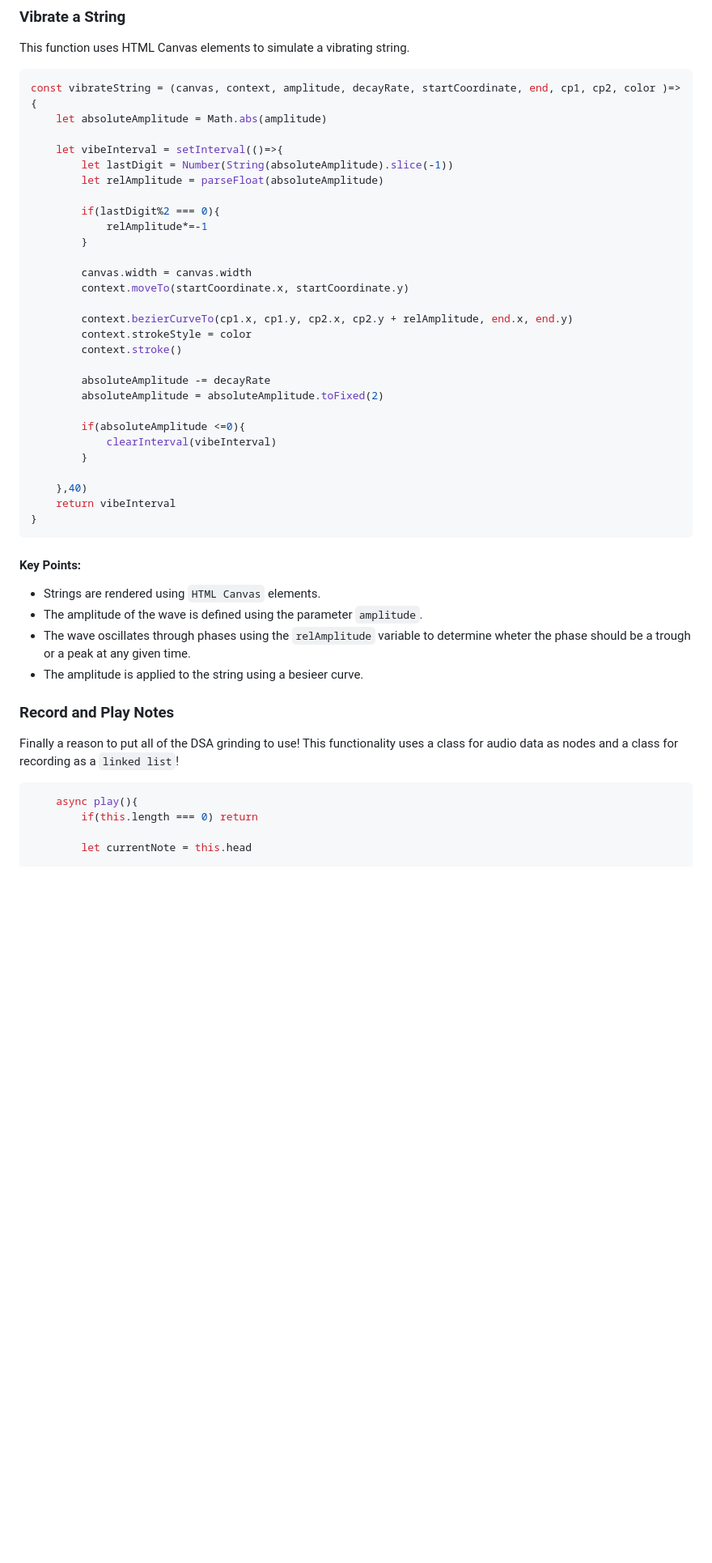
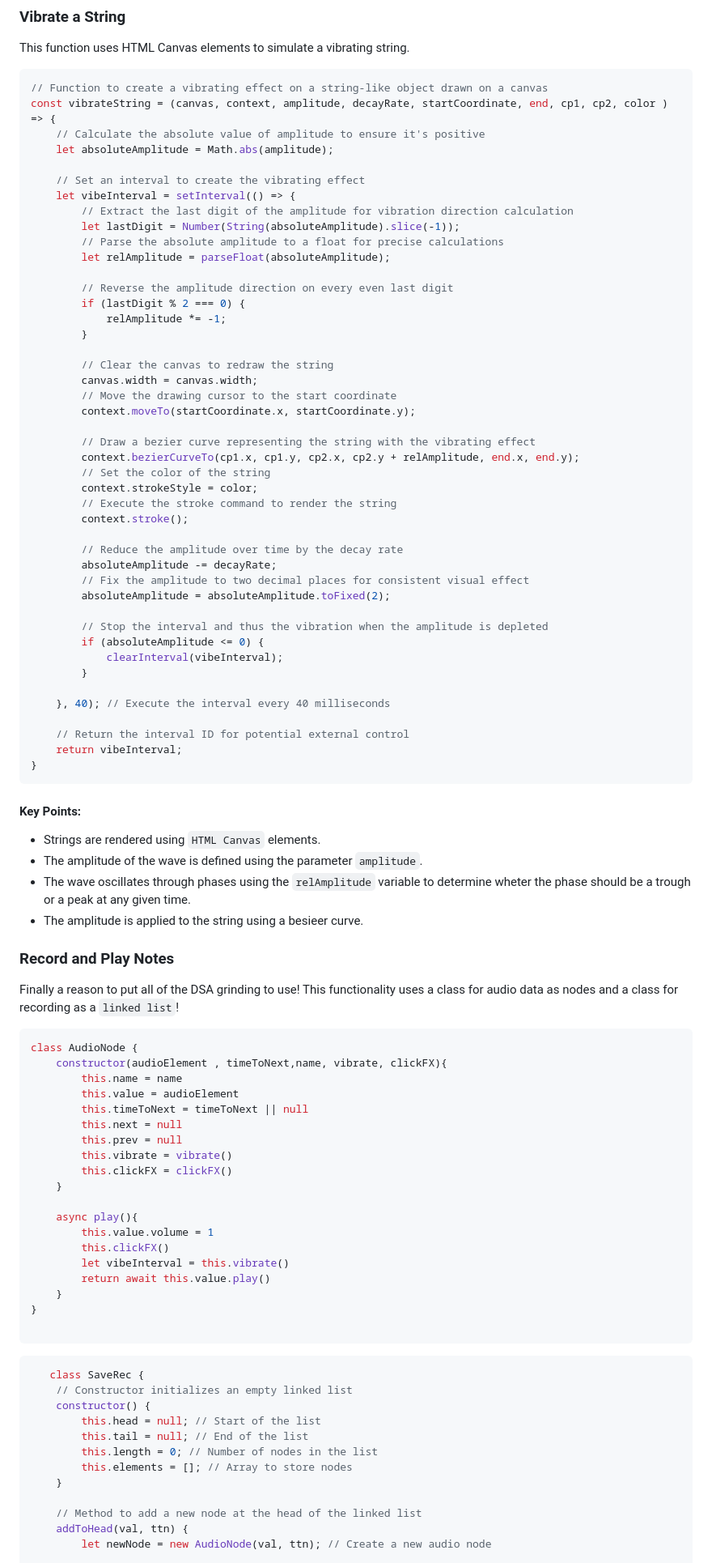
Before and after one commit to CamChandler98/tiny-js, a Markdown page: README.md, the part around one of its changes. Shown at 81% size. GitHub-like rendering; blank space fills up the shorter version.

`````diff
--- a/README.md
+++ b/README.md
@@ -62,33 +62,49 @@ This function uses HTML Canvas elements to simulate a vibrating string.
 
 
 ````javascript
-const vibrateString = (canvas, context, amplitude, decayRate, startCoordinate, end, cp1, cp2, color )=> {
-    let absoluteAmplitude = Math.abs(amplitude)
+// Function to create a vibrating effect on a string-like object drawn on a canvas
+const vibrateString = (canvas, context, amplitude, decayRate, startCoordinate, end, cp1, cp2, color ) => {
+    // Calculate the absolute value of amplitude to ensure it's positive
+    let absoluteAmplitude = Math.abs(amplitude);
 
-    let vibeInterval = setInterval(()=>{
-        let lastDigit = Number(String(absoluteAmplitude).slice(-1))
-        let relAmplitude = parseFloat(absoluteAmplitude)
+    // Set an interval to create the vibrating effect
+    let vibeInterval = setInterval(() => {
+        // Extract the last digit of the amplitude for vibration direction calculation
+        let lastDigit = Number(String(absoluteAmplitude).slice(-1));
+        // Parse the absolute amplitude to a float for precise calculations
+        let relAmplitude = parseFloat(absoluteAmplitude);
 
-        if(lastDigit%2 === 0){
-            relAmplitude*=-1
+        // Reverse the amplitude direction on every even last digit
+        if (lastDigit % 2 === 0) {
+            relAmplitude *= -1;
         }
 
-        canvas.width = canvas.width
-        context.moveTo(startCoordinate.x, startCoordinate.y)
+        // Clear the canvas to redraw the string
+        canvas.width = canvas.width;
+        // Move the drawing cursor to the start coordinate
+        context.moveTo(startCoordinate.x, startCoordinate.y);
 
-        context.bezierCurveTo(cp1.x, cp1.y, cp2.x, cp2.y + relAmplitude, end.x, end.y)
-        context.strokeStyle = color
-        context.stroke()
+        // Draw a bezier curve representing the string with the vibrating effect
+        context.bezierCurveTo(cp1.x, cp1.y, cp2.x, cp2.y + relAmplitude, end.x, end.y);
+        // Set the color of the string
+        context.strokeStyle = color;
+        // Execute the stroke command to render the string
+        context.stroke();
 
-        absoluteAmplitude -= decayRate
-        absoluteAmplitude = absoluteAmplitude.toFixed(2)
+        // Reduce the amplitude over time by the decay rate
+        absoluteAmplitude -= decayRate;
+        // Fix the amplitude to two decimal places for consistent visual effect
+        absoluteAmplitude = absoluteAmplitude.toFixed(2);
 
-        if(absoluteAmplitude <=0){
-            clearInterval(vibeInterval)
+        // Stop the interval and thus the vibration when the amplitude is depleted
+        if (absoluteAmplitude <= 0) {
+            clearInterval(vibeInterval);
         }
 
-    },40)
-    return vibeInterval
+    }, 40); // Execute the interval every 40 milliseconds
+
+    // Return the interval ID for potential external control
+    return vibeInterval;
 }
 ````
 
@@ -104,11 +120,39 @@ const vibrateString = (canvas, context, amplitude, decayRate, startCoordinate, e
 ### Record and Play Notes
 
 Finally a reason to put all of the DSA grinding to use! This functionality uses a class for audio data as nodes and a class for recording as a ````linked list````!
+````javascript
+class AudioNode {
+    constructor(audioElement , timeToNext,name, vibrate, clickFX){
+        this.name = name
+        this.value = audioElement
+        this.timeToNext = timeToNext || null
+        this.next = null
+        this.prev = null
+        this.vibrate = vibrate()
+        this.clickFX = clickFX()
+    }
 
+    async play(){
+        this.value.volume = 1
+        this.clickFX()
+        let vibeInterval = this.vibrate()
+        return await this.value.play()
+    }
+}
+
+````
 
 ````javascript
-    async play(){
-        if(this.length === 0) return
+   class SaveRec {
+    // Constructor initializes an empty linked list
+    constructor() {
+        this.head = null; // Start of the list
+        this.tail = null; // End of the list
+        this.length = 0; // Number of nodes in the list
+        this.elements = []; // Array to store nodes
+    }
 
-        let currentNote = this.head
+    // Method to add a new node at the head of the linked list
+    addToHead(val, ttn) {
+        let newNode = new AudioNode(val, ttn); // Create a new audio node
 
`````
Also changed, not shown: other parts of README.md (+46 -29 lines).
